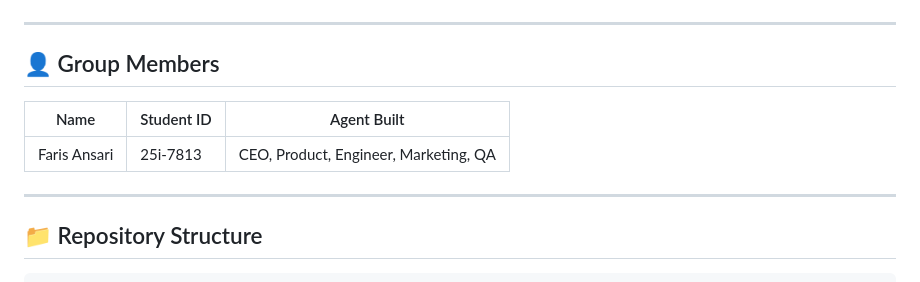
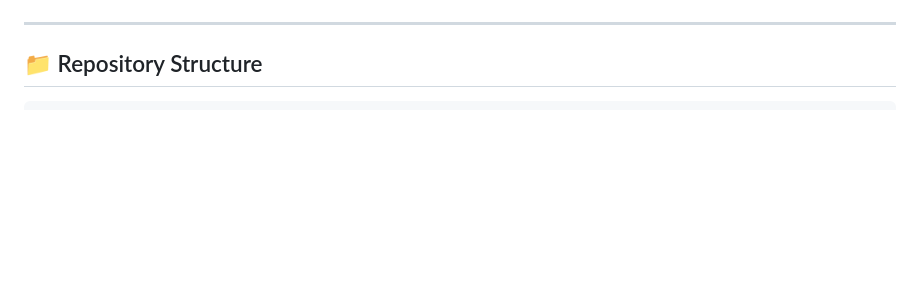
Before and after one commit to farisansari10/launchmind-25i7813, a Markdown page: README.md, the part around the change. Drawn GitHub-style; blank space fills up the shorter version.

````diff
--- a/README.md
+++ b/README.md
@@ -136,15 +136,6 @@ python3 main.py
 
 ---
 
-## 👤 Group Members
-
-| Name | Student ID | Agent Built |
-|---|---|---|
-| Faris Ansari | 25i-7813 | CEO, Product, Engineer, Marketing, QA |
-
----
-
-
 ## 📁 Repository Structure
 ```
 launchmind-snackalert/
````
